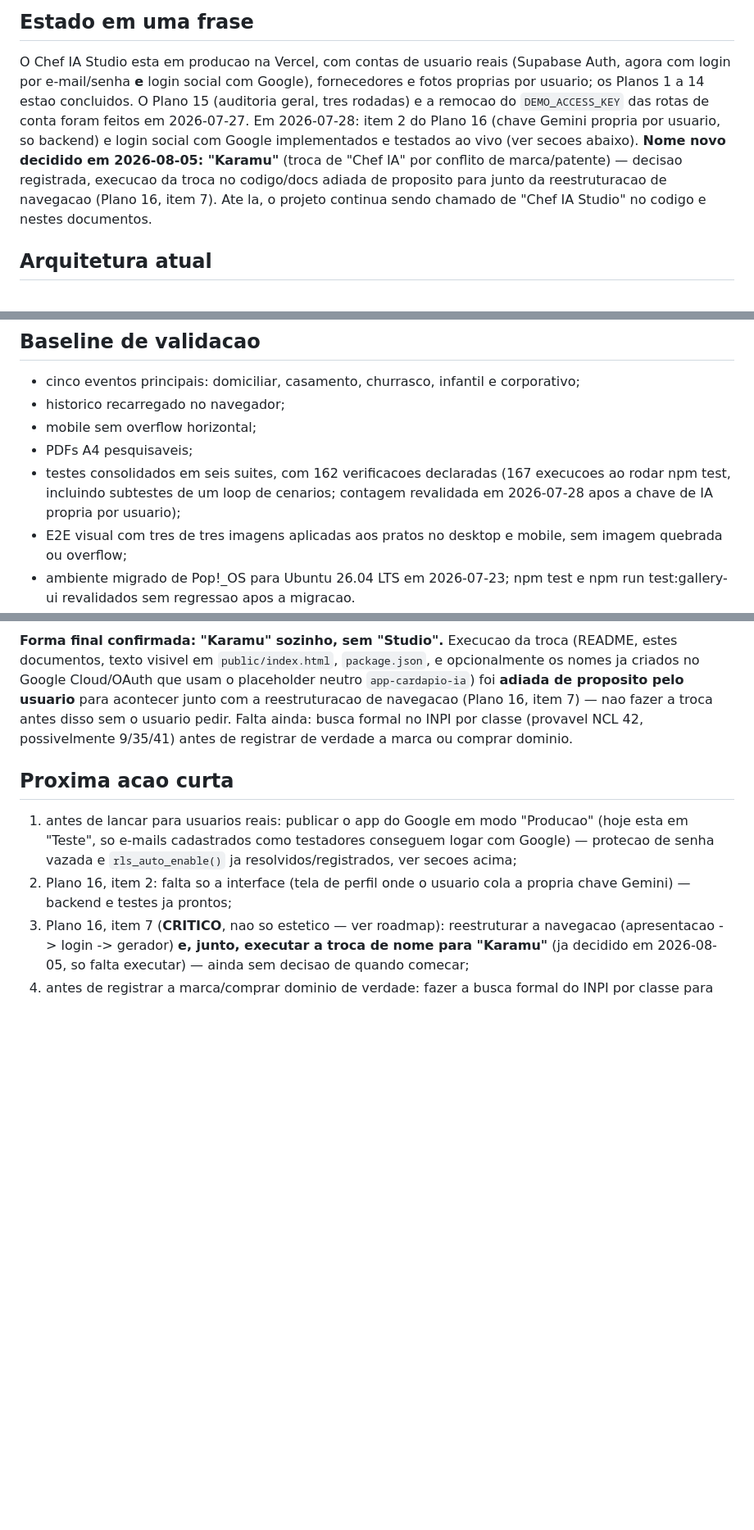
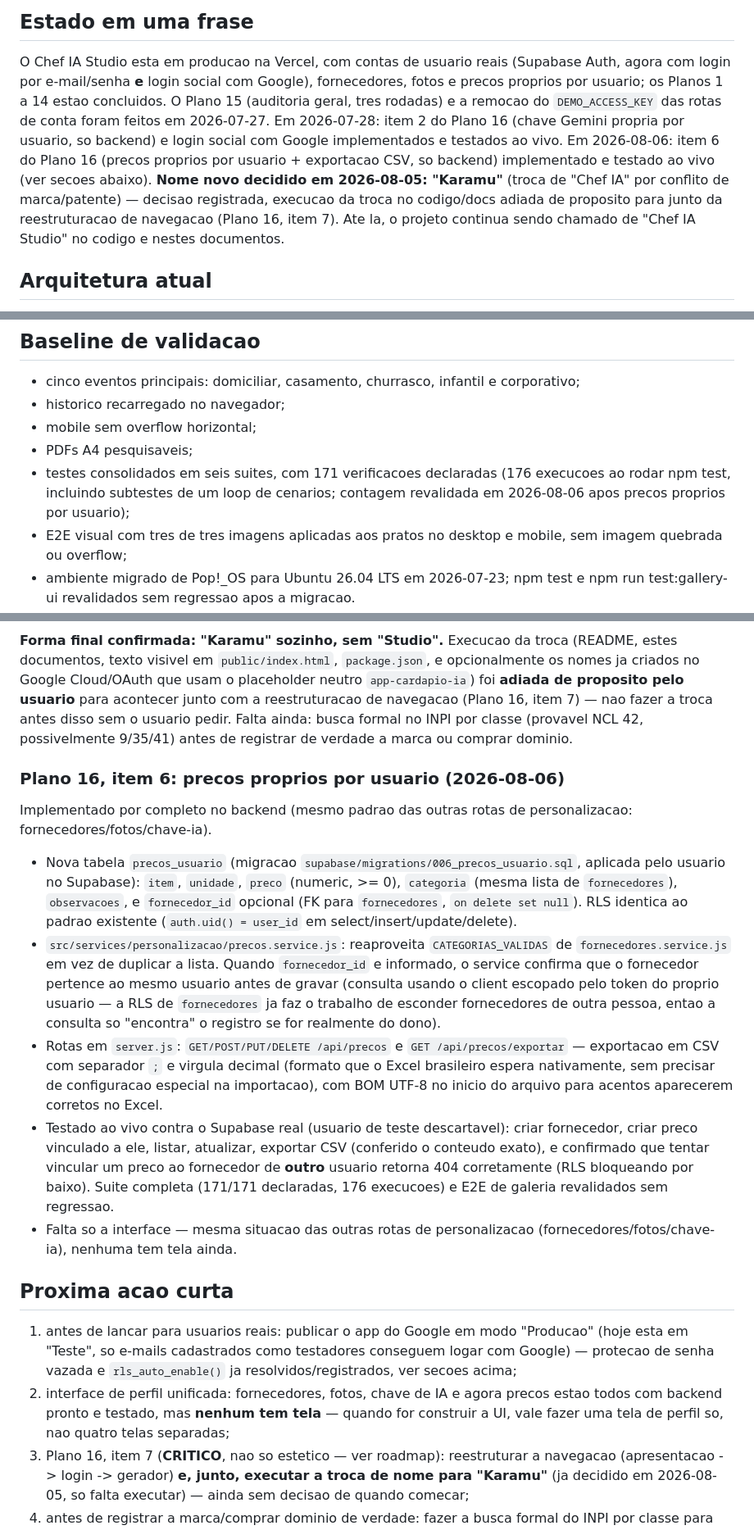
Before and after one commit to samuelescoval-tech/app-cardapio-ia, a Markdown page: docs/HANDOFF_PROXIMA_ATUALIZACAO.md, 3 parts joined by grey strips. Shown at 82% size. Drawn GitHub-style; blank space fills up the shorter version.

Commit message:
docs: registra precos proprios por usuario (Plano 16, item 6)
Handoff e roadmap atualizados com a implementacao completa e o teste ao
vivo. Nota adicionada: fornecedores/fotos/chave-ia/precos estao todos com
backend pronto mas sem interface - quando for construir a UI, vale uma
tela de perfil unica em vez de quatro telas separadas.

```diff
--- a/docs/HANDOFF_PROXIMA_ATUALIZACAO.md
+++ b/docs/HANDOFF_PROXIMA_ATUALIZACAO.md
@@ -6,16 +6,18 @@ Atualizado em 2026-08-05.
 
 O Chef IA Studio esta em producao na Vercel, com contas de usuario reais
 (Supabase Auth, agora com login por e-mail/senha **e** login social com
-Google), fornecedores e fotos proprias por usuario; os Planos 1 a 14 estao
-concluidos. O Plano 15 (auditoria geral, tres rodadas) e a remocao do
-`DEMO_ACCESS_KEY` das rotas de conta foram feitos em 2026-07-27. Em
-2026-07-28: item 2 do Plano 16 (chave Gemini propria por usuario,
-so backend) e login social com Google implementados e testados ao vivo
-(ver secoes abaixo). **Nome novo decidido em 2026-08-05: "Karamu"** (troca
-de "Chef IA" por conflito de marca/patente) — decisao registrada, execucao
-da troca no codigo/docs adiada de proposito para junto da reestruturacao
-de navegacao (Plano 16, item 7). Ate la, o projeto continua sendo chamado
-de "Chef IA Studio" no codigo e nestes documentos.
+Google), fornecedores, fotos e precos proprios por usuario; os Planos 1 a
+14 estao concluidos. O Plano 15 (auditoria geral, tres rodadas) e a
+remocao do `DEMO_ACCESS_KEY` das rotas de conta foram feitos em
+2026-07-27. Em 2026-07-28: item 2 do Plano 16 (chave Gemini propria por
+usuario, so backend) e login social com Google implementados e testados
+ao vivo. Em 2026-08-06: item 6 do Plano 16 (precos proprios por usuario +
+exportacao CSV, so backend) implementado e testado ao vivo (ver secoes
+abaixo). **Nome novo decidido em 2026-08-05: "Karamu"** (troca de "Chef
+IA" por conflito de marca/patente) — decisao registrada, execucao da
+troca no codigo/docs adiada de proposito para junto da reestruturacao de
+navegacao (Plano 16, item 7). Ate la, o projeto continua sendo chamado de
+"Chef IA Studio" no codigo e nestes documentos.
 
 ## Arquitetura atual
 
@@ -140,9 +142,9 @@ resposta de /api/status.
 - historico recarregado no navegador;
 - mobile sem overflow horizontal;
 - PDFs A4 pesquisaveis;
-- testes consolidados em seis suites, com 162 verificacoes declaradas (167
+- testes consolidados em seis suites, com 171 verificacoes declaradas (176
   execucoes ao rodar npm test, incluindo subtestes de um loop de cenarios;
-  contagem revalidada em 2026-07-28 apos a chave de IA propria por usuario);
+  contagem revalidada em 2026-08-06 apos precos proprios por usuario);
 - E2E visual com tres de tres imagens aplicadas aos pratos no desktop e mobile,
   sem imagem quebrada ou overflow;
 - ambiente migrado de Pop!_OS para Ubuntu 26.04 LTS em 2026-07-23; npm test e
@@ -720,14 +722,48 @@ pelo usuario** para acontecer junto com a reestruturacao de navegacao
 Falta ainda: busca formal no INPI por classe (provavel NCL 42, possivelmente
 9/35/41) antes de registrar de verdade a marca ou comprar dominio.
 
+### Plano 16, item 6: precos proprios por usuario (2026-08-06)
+
+Implementado por completo no backend (mesmo padrao das outras rotas de
+personalizacao: fornecedores/fotos/chave-ia).
+
+- Nova tabela `precos_usuario` (migracao
+  `supabase/migrations/006_precos_usuario.sql`, aplicada pelo usuario no
+  Supabase): `item`, `unidade`, `preco` (numeric, >= 0), `categoria`
+  (mesma lista de `fornecedores`), `observacoes`, e `fornecedor_id`
+  opcional (FK para `fornecedores`, `on delete set null`). RLS identica ao
+  padrao existente (`auth.uid() = user_id` em select/insert/update/delete).
+- `src/services/personalizacao/precos.service.js`: reaproveita
+  `CATEGORIAS_VALIDAS` de `fornecedores.service.js` em vez de duplicar a
+  lista. Quando `fornecedor_id` e informado, o service confirma que o
+  fornecedor pertence ao mesmo usuario antes de gravar (consulta usando o
+  client escopado pelo token do proprio usuario — a RLS de `fornecedores`
+  ja faz o trabalho de esconder fornecedores de outra pessoa, entao a
+  consulta so "encontra" o registro se for realmente do dono).
+- Rotas em `server.js`: `GET/POST/PUT/DELETE /api/precos` e
+  `GET /api/precos/exportar` — exportacao em CSV com separador `;` e
+  virgula decimal (formato que o Excel brasileiro espera nativamente,
+  sem precisar de configuracao especial na importacao), com BOM UTF-8 no
+  inicio do arquivo para acentos aparecerem corretos no Excel.
+- Testado ao vivo contra o Supabase real (usuario de teste descartavel):
+  criar fornecedor, criar preco vinculado a ele, listar, atualizar,
+  exportar CSV (conferido o conteudo exato), e confirmado que tentar
+  vincular um preco ao fornecedor de **outro** usuario retorna 404
+  corretamente (RLS bloqueando por baixo). Suite completa (171/171
+  declaradas, 176 execucoes) e E2E de galeria revalidados sem regressao.
+- Falta so a interface — mesma situacao das outras rotas de personalizacao
+  (fornecedores/fotos/chave-ia), nenhuma tem tela ainda.
+
 ## Proxima acao curta
 
 1. antes de lancar para usuarios reais: publicar o app do Google em modo
    "Producao" (hoje esta em "Teste", so e-mails cadastrados como testadores
    conseguem logar com Google) — protecao de senha vazada e
    `rls_auto_enable()` ja resolvidos/registrados, ver secoes acima;
-2. Plano 16, item 2: falta so a interface (tela de perfil onde o usuario
-   cola a propria chave Gemini) — backend e testes ja prontos;
+2. interface de perfil unificada: fornecedores, fotos, chave de IA e agora
+   precos estao todos com backend pronto e testado, mas **nenhum tem
+   tela** — quando for construir a UI, vale fazer uma tela de perfil so,
+   nao quatro telas separadas;
 3. Plano 16, item 7 (**CRITICO**, nao so estetico — ver roadmap): reestruturar
    a navegacao (apresentacao -> login -> gerador) **e, junto, executar a
    troca de nome para "Karamu"** (ja decidido em 2026-08-05, so falta
```
Also changed, not shown: other parts of docs/HANDOFF_PROXIMA_ATUALIZACAO.md (+1 -1 lines), docs/ROADMAP_ATUAL.md (+17 -9 lines).
